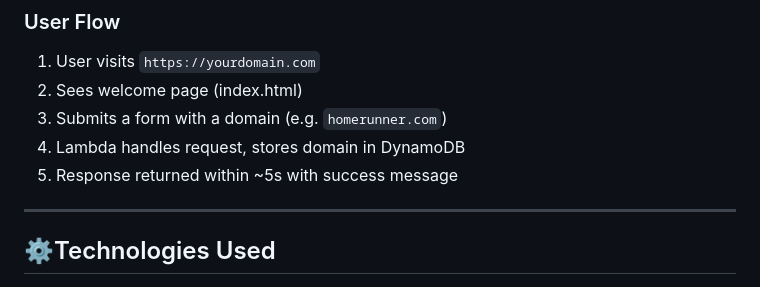
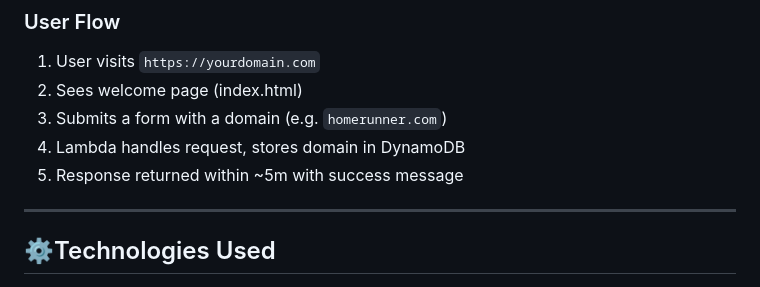
Before and after one commit to Hannnatu/Custom-Domain-ATS, a Markdown page: README.md, the part around the change. GitHub-like rendering.

```diff
--- a/README.md
+++ b/README.md
@@ -82,7 +82,7 @@ custom-domain-ats/
 2. Sees welcome page (index.html)
 3. Submits a form with a domain (e.g. `homerunner.com`)
 4. Lambda handles request, stores domain in DynamoDB
-5. Response returned within \~5s with success message
+5. Response returned within \~5m with success message
 
 ---
 
```
